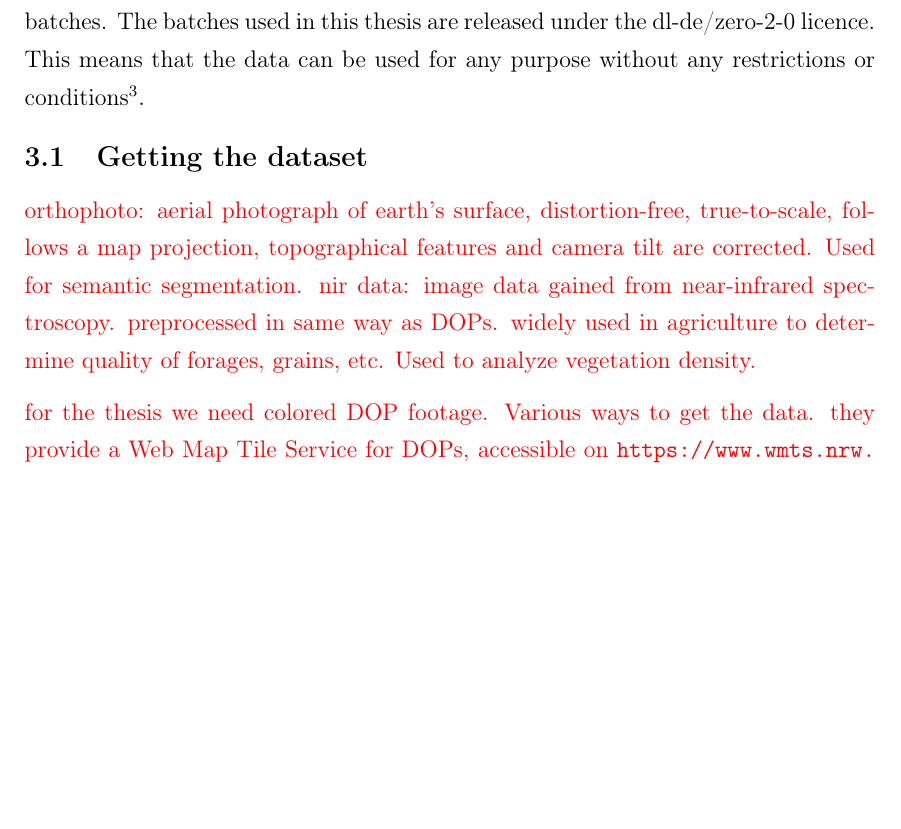
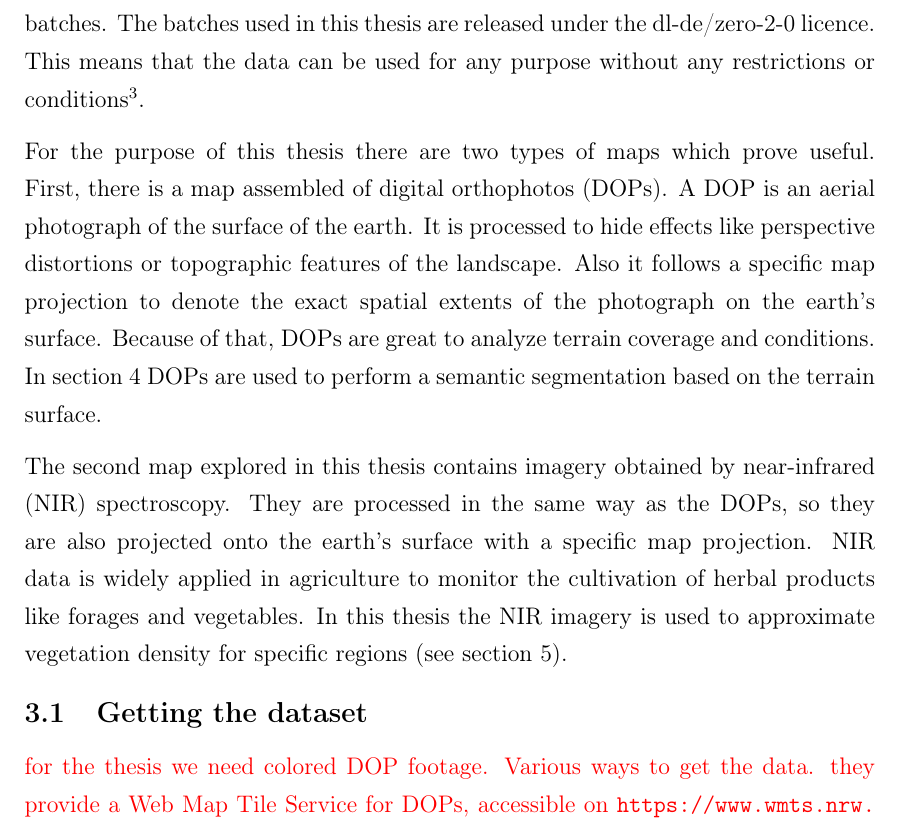
Before and after one commit to karstenkoehler/semantic-segmentation-master-thesis, a LaTeX thesis (latex/thesis.tex, which reads latex/content/data_analysis.tex): part of page 20 of 32, cut so that both start at the same text, the shorter picture padded with empty space. Compiled offline with pdfLaTeX.

Commit message:
write DOP/NIR section

```diff
--- a/latex/content/data_analysis.tex
+++ b/latex/content/data_analysis.tex
@@ -1,11 +1,12 @@
 \section{About the dataset}
 The dataset which is used throughout this thesis is provided by the Ministry of the Interior of the State of North Rhine-Westphalia in Germany. With the platform GEOportal\footnote{available at \url{https://www.geoportal.nrw/}} they offer various types of maps, like topographical maps, elevation data and orthographical footage. Most of the data is available for free download in batches. The batches used in this thesis are released under the dl-de/zero-2-0 licence. This means that the data can be used for any purpose without any restrictions or conditions\footnote{see the full license text at \url{https://www.govdata.de/dl-de/zero-2-0}}.
 
+For the purpose of this thesis there are two types of maps which prove useful. First, there is a map assembled of digital orthophotos (DOPs). A DOP is an aerial photograph of the surface of the earth. It is processed to hide effects like perspective distortions or topographic features of the landscape. Also it follows a specific map projection to denote the exact spatial extents of the photograph on the earth's surface. Because of that, DOPs are great to analyze terrain coverage and conditions. In section~\ref{sec:segmentation} DOPs are used to perform a semantic segmentation based on the terrain surface.
+
+The second map explored in this thesis contains imagery obtained by near-infrared (NIR) spectroscopy. They are processed in the same way as the DOPs, so they are also projected onto the earth's surface with a specific map projection. NIR data is widely applied in agriculture to monitor the cultivation of herbal products like forages and vegetables. In this thesis the NIR imagery is used to approximate vegetation density for specific regions (see section~\ref{sec:vegetation_analysis}).
+
 \subsection{Getting the dataset}
 \WIP{
-orthophoto: aerial photograph of earth's surface, distortion-free, true-to-scale, follows a map projection, topographical features and camera tilt are corrected. Used for semantic segmentation.
-nir data: image data gained from near-infrared spectroscopy. preprocessed in same way as DOPs. widely used in agriculture to determine quality of forages, grains, etc. Used to analyze vegetation density.
-
 for the thesis we need colored DOP footage. Various ways to get the data. they provide a Web Map Tile Service for DOPs, accessible on \url{https://www.wmts.nrw.de/geobasis/wmts_nw_dop}. Can be viewed with geographic information system (GIS) applications, for example QGIS. For easy access they also provide an online viewer on \url{https://www.tim-online.nrw.de/tim-online2/}.
 
 There is a separate download section where you can choose the area and products you need and download as whole bundle. For the DOPs they use the JPEG2000 data format. this allows for high compression resulting in download size of about 11,6 GB. Provide the data in tiles, meaning there are several files each containing the data for one square tile. tile contain georeferencing information, meaning GIS applications can show the DOP at the correct position on earth's surface. Files contain 4 raster bands, RGB for color + one band with near-infrared spectral measurement (NIR) data. this is great, because we also need that later on.
```
Also changed, not shown: latex/content/area_segmentation.tex (+1 -0 lines), latex/content/vegetation_analysis.tex (+1 -0 lines).
